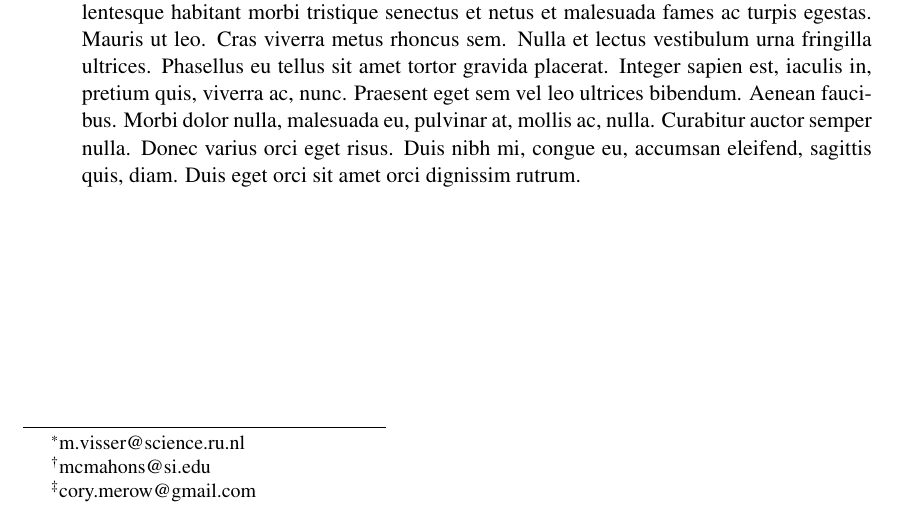
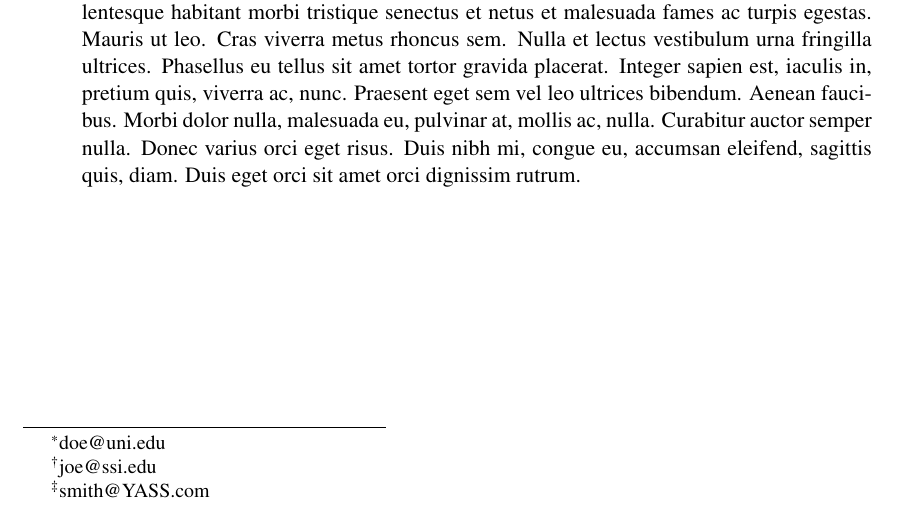
Before and after one commit to MarcoDVisser/TsSc, a LaTeX paper (Generic/Draft/DraftTemplate.tex): part of page 1 of 5, cut so that both start at the same text. Compiled offline with pdfLaTeX.

Commit message:
Added generic styles

```diff
--- a/Generic/Draft/DraftTemplate.tex
+++ b/Generic/Draft/DraftTemplate.tex
@@ -31,9 +31,9 @@
 
 
 \title{A simple {\it Draft Manuscript\/} Template}
-\author[1,2]{Jane Doe\thanks{m.visser@science.ru.nl}}
-\author[3]{John Joe\thanks{mcmahons@si.edu}}
-\author[4,5]{Bob Smith\thanks{cory.merow@gmail.com}}
+\author[1,2]{Jane Doe\thanks{doe@uni.edu}}
+\author[3]{John Joe\thanks{joe@ssi.edu}}
+\author[4,5]{Bob Smith\thanks{smith@YASS.com}}
 
 \affil[1]{Departments of Something, Some University, some country}
 \affil[2]{Some Science Institute (SSI)}
```
Also changed, not shown: Generic/Draft/DraftTemplate.pdf, 2 other files.
